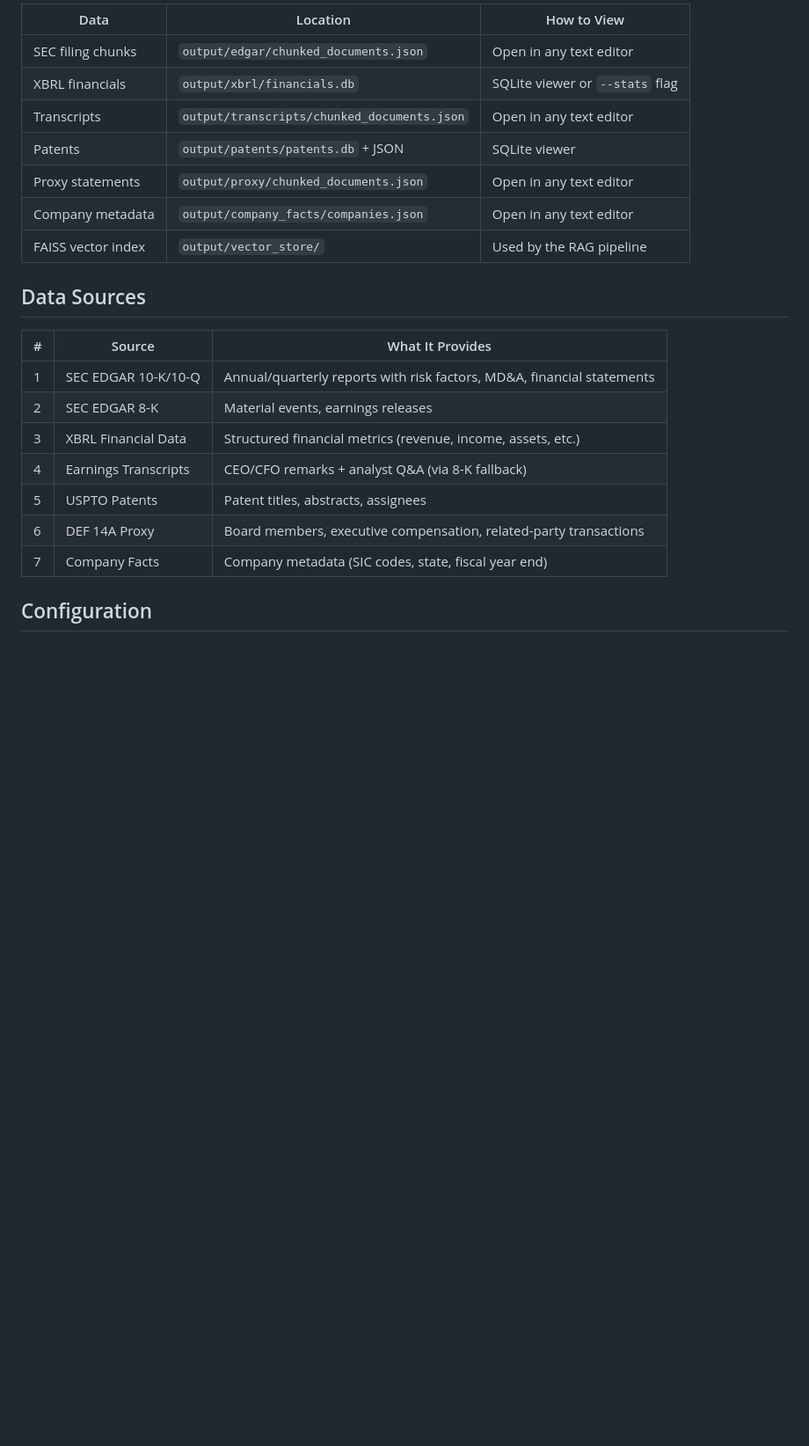
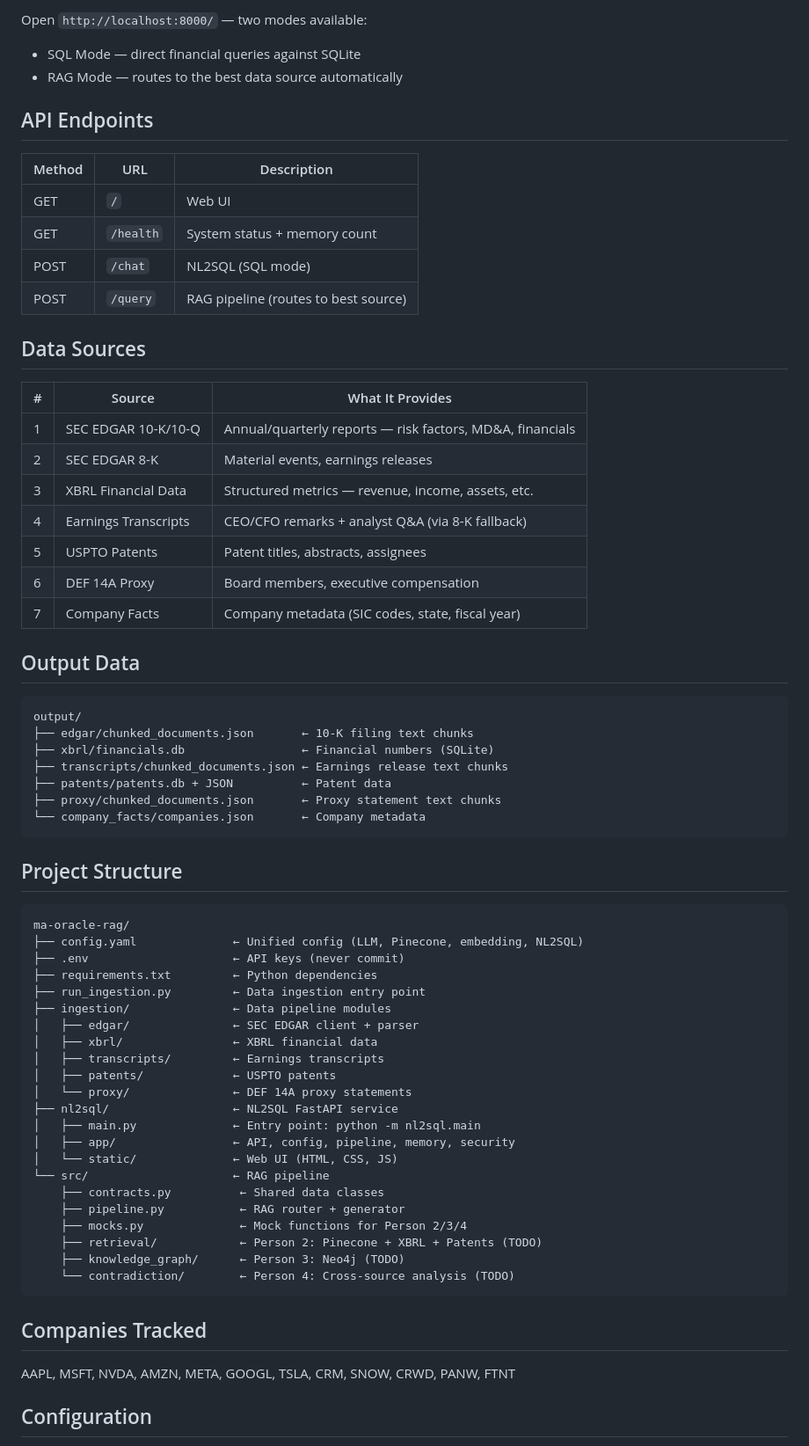
Before and after one commit to prakash1621/ma-oracle-rag, a Markdown page: README.md, the part around one of its changes. Shown at 88% size. GitHub-like rendering; blank space fills up the shorter version.

````diff
--- a/README.md
+++ b/README.md
@@ -63,25 +72,72 @@ After ingestion, your data is in:
 
-| Data | Location | How to View |
-|------|----------|-------------|
-| SEC filing chunks | `output/edgar/chunked_documents.json` | Open in any text editor |
-| XBRL financials | `output/xbrl/financials.db` | SQLite viewer or `--stats` flag |
-| Transcripts | `output/transcripts/chunked_documents.json` | Open in any text editor |
-| Patents | `output/patents/patents.db` + JSON | SQLite viewer |
-| Proxy statements | `output/proxy/chunked_documents.json` | Open in any text editor |
-| Company metadata | `output/company_facts/companies.json` | Open in any text editor |
-| FAISS vector index | `output/vector_store/` | Used by the RAG pipeline |
+Open `http://localhost:8000/` — two modes available:
+- SQL Mode — direct financial queries against SQLite
+- RAG Mode — routes to the best data source automatically
+
+
+## API Endpoints
+
+| Method | URL | Description |
+|--------|-----|-------------|
+| GET | `/` | Web UI |
+| GET | `/health` | System status + memory count |
+| POST | `/chat` | NL2SQL (SQL mode) |
+| POST | `/query` | RAG pipeline (routes to best source) |
 
 ## Data Sources
 
 | # | Source | What It Provides |
 |---|--------|-----------------|
-| 1 | SEC EDGAR 10-K/10-Q | Annual/quarterly reports with risk factors, MD&A, financial statements |
+| 1 | SEC EDGAR 10-K/10-Q | Annual/quarterly reports — risk factors, MD&A, financials |
 | 2 | SEC EDGAR 8-K | Material events, earnings releases |
-| 3 | XBRL Financial Data | Structured financial metrics (revenue, income, assets, etc.) |
+| 3 | XBRL Financial Data | Structured metrics — revenue, income, assets, etc. |
 | 4 | Earnings Transcripts | CEO/CFO remarks + analyst Q&A (via 8-K fallback) |
 | 5 | USPTO Patents | Patent titles, abstracts, assignees |
-| 6 | DEF 14A Proxy | Board members, executive compensation, related-party transactions |
-| 7 | Company Facts | Company metadata (SIC codes, state, fiscal year end) |
+| 6 | DEF 14A Proxy | Board members, executive compensation |
+| 7 | Company Facts | Company metadata (SIC codes, state, fiscal year) |
+
+## Output Data
+
+```
+output/
+├── edgar/chunked_documents.json       ← 10-K filing text chunks
+├── xbrl/financials.db                 ← Financial numbers (SQLite)
+├── transcripts/chunked_documents.json ← Earnings release text chunks
+├── patents/patents.db + JSON          ← Patent data
+├── proxy/chunked_documents.json       ← Proxy statement text chunks
+└── company_facts/companies.json       ← Company metadata
+```
+
+## Project Structure
+
+```
+ma-oracle-rag/
+├── config.yaml              ← Unified config (LLM, Pinecone, embedding, NL2SQL)
+├── .env                     ← API keys (never commit)
+├── requirements.txt         ← Python dependencies
+├── run_ingestion.py         ← Data ingestion entry point
+├── ingestion/               ← Data pipeline modules
+│   ├── edgar/               ← SEC EDGAR client + parser
+│   ├── xbrl/                ← XBRL financial data
+│   ├── transcripts/         ← Earnings transcripts
+│   ├── patents/             ← USPTO patents
+│   └── proxy/               ← DEF 14A proxy statements
+├── nl2sql/                  ← NL2SQL FastAPI service
+│   ├── main.py              ← Entry point: python -m nl2sql.main
+│   ├── app/                 ← API, config, pipeline, memory, security
+│   └── static/              ← Web UI (HTML, CSS, JS)
+└── src/                     ← RAG pipeline
+    ├── contracts.py          ← Shared data classes
+    ├── pipeline.py           ← RAG router + generator
+    ├── mocks.py              ← Mock functions for Person 2/3/4
+    ├── retrieval/            ← Person 2: Pinecone + XBRL + Patents (TODO)
+    ├── knowledge_graph/      ← Person 3: Neo4j (TODO)
+    └── contradiction/        ← Person 4: Cross-source analysis (TODO)
+```
+
+## Companies Tracked
+
+AAPL, MSFT, NVDA, AMZN, META, GOOGL, TSLA, CRM, SNOW, CRWD, PANW, FTNT
 
 ## Configuration
 
````
Also changed, not shown: other parts of README.md (+66 -41 lines).
